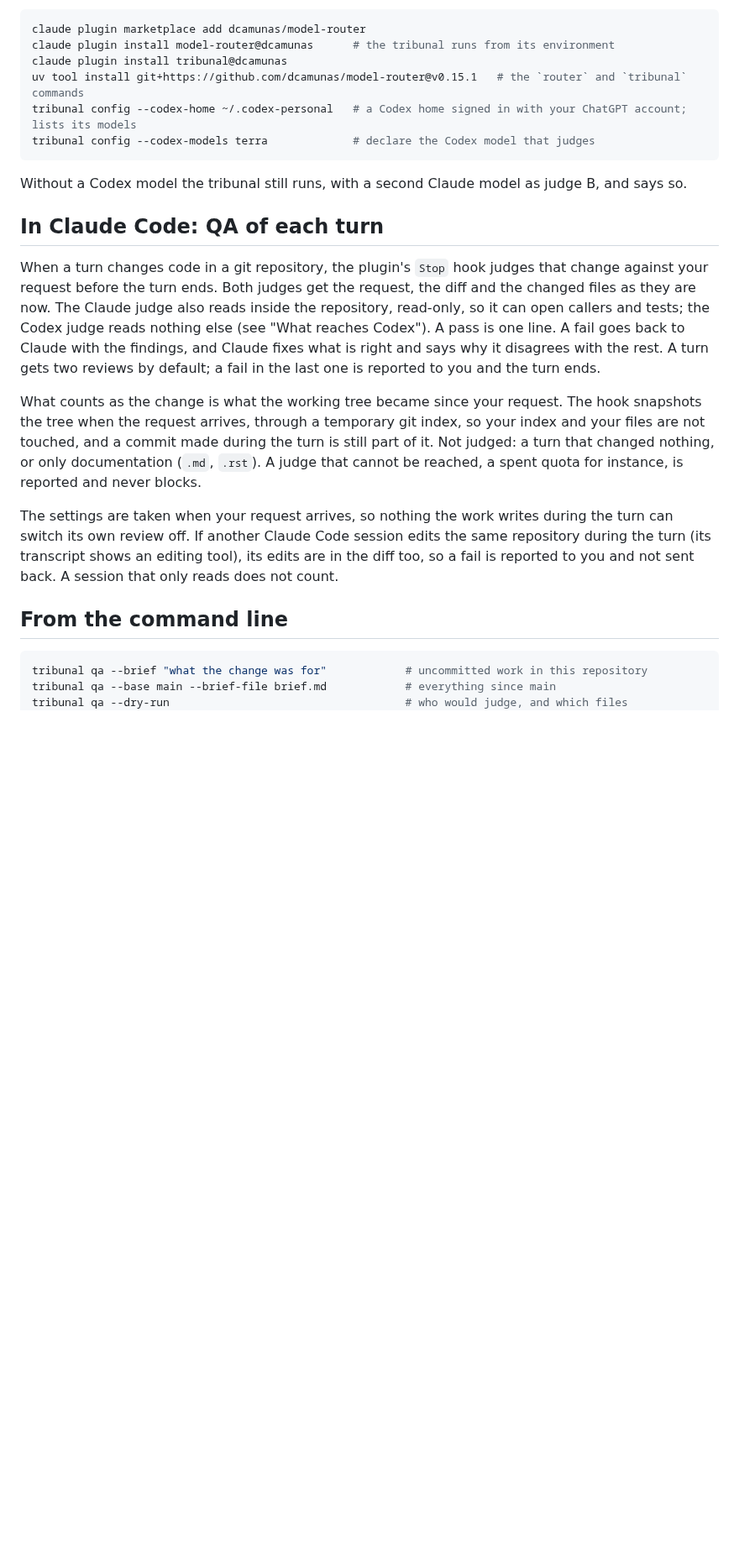
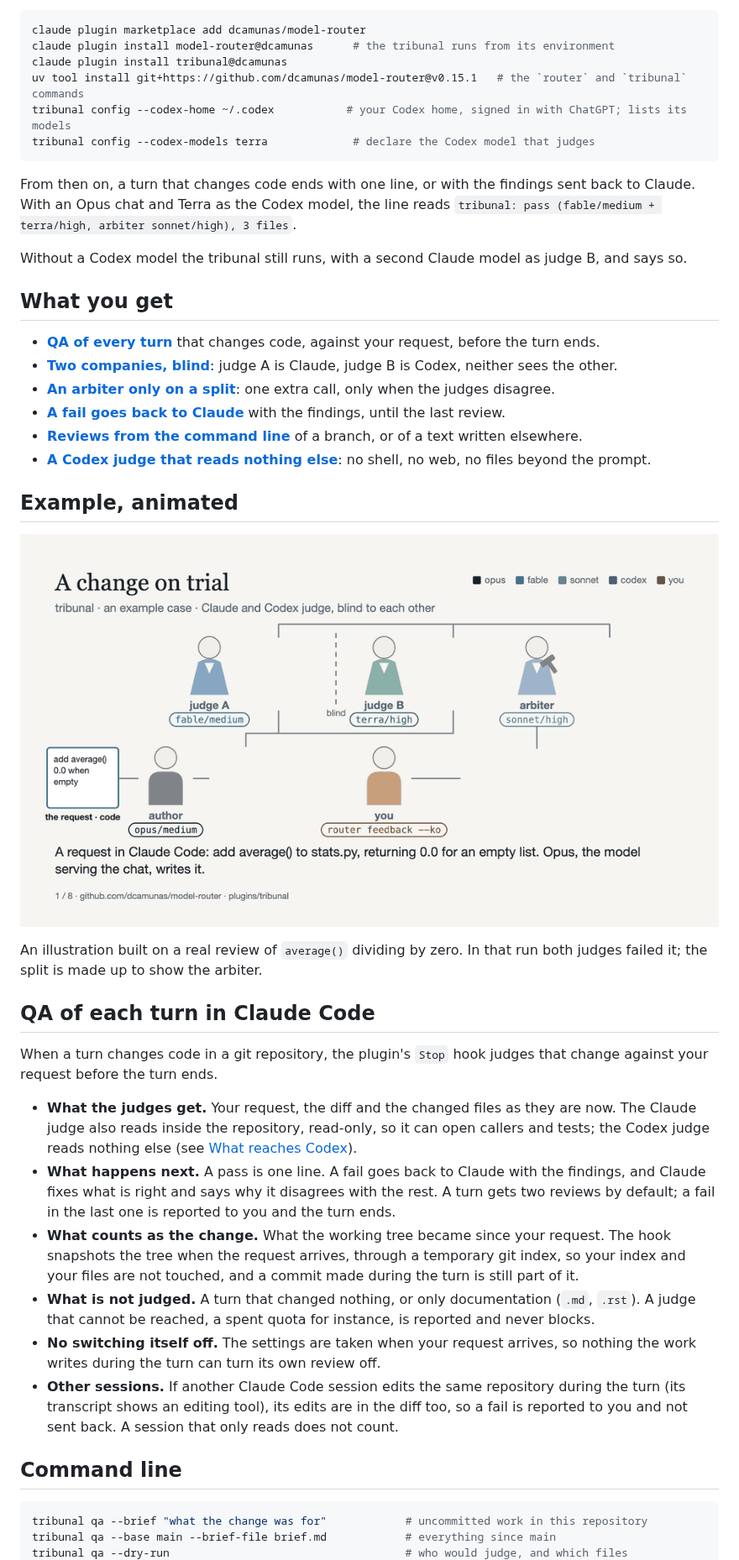
Before and after one commit to dcamunas/model-router, a Markdown page: plugins/tribunal/README.md, the part around one of its changes. Shown at 84% size. GitHub-like rendering; pictures changed too: docs/showcase/trial.gif; blank space fills up the shorter version.

````diff
--- a/plugins/tribunal/README.md
+++ b/plugins/tribunal/README.md
@@ -30,33 +26,55 @@ claude plugin marketplace add dcamunas/model-router
 claude plugin install model-router@dcamunas      # the tribunal runs from its environment
 claude plugin install tribunal@dcamunas
 uv tool install git+https://github.com/dcamunas/model-router@v0.15.1   # the `router` and `tribunal` commands
-tribunal config --codex-home ~/.codex-personal   # a Codex home signed in with your ChatGPT account; lists its models
+tribunal config --codex-home ~/.codex           # your Codex home, signed in with ChatGPT; lists its models
 tribunal config --codex-models terra             # declare the Codex model that judges
 ```
 
+From then on, a turn that changes code ends with one line, or with the findings sent back to Claude.
+With an Opus chat and Terra as the Codex model, the line reads
+`tribunal: pass (fable/medium + terra/high, arbiter sonnet/high), 3 files`.
+
 Without a Codex model the tribunal still runs, with a second Claude model as judge B, and says so.
 
-## In Claude Code: QA of each turn
+## What you get
+
+- **[QA of every turn](#qa-of-each-turn-in-claude-code)** that changes code, against your request, before the turn ends.
+- **[Two companies, blind](#judges-and-arbiter)**: judge A is Claude, judge B is Codex, neither sees the other.
+- **[An arbiter only on a split](#judges-and-arbiter)**: one extra call, only when the judges disagree.
+- **[A fail goes back to Claude](#qa-of-each-turn-in-claude-code)** with the findings, until the last review.
+- **[Reviews from the command line](#command-line)** of a branch, or of a text written elsewhere.
+- **[A Codex judge that reads nothing else](#what-reaches-codex)**: no shell, no web, no files beyond the prompt.
+
+## Example, animated
+
+![A critical task on trial: the answer reaches two judges blind to each other, they split, the arbiter sides with the fail, the findings go back to the author, the fix passes, and the ledger keeps every verdict with its cost](../../docs/showcase/trial.gif)
+
+An illustration built on a real review of `average()` dividing by zero. In that run both judges
+failed it; the split is made up to show the arbiter.
+
+## QA of each turn in Claude Code
 
 When a turn changes code in a git repository, the plugin's `Stop` hook judges that change against
-your request before the turn ends. Both judges get the request, the diff and the changed files as
-they are now. The Claude judge also reads inside the repository, read-only, so it can open callers
-and tests; the Codex judge reads nothing else (see "What reaches Codex"). A pass is one line. A fail goes back to Claude with
-the findings, and Claude fixes what is right and says why it disagrees with the rest. A turn gets two
-reviews by default; a fail in the last one is reported to you and the turn ends.
+your request before the turn ends.
 
-What counts as the change is what the working tree became since your request. The hook snapshots
-the tree when the request arrives, through a temporary git index, so your index and your files are
-not touched, and a commit made during the turn is still part of it. Not judged: a turn that changed
-nothing, or only documentation (`.md`, `.rst`). A judge that cannot be reached, a spent quota for
-instance, is reported and never blocks.
+- **What the judges get.** Your request, the diff and the changed files as they are now. The Claude
+  judge also reads inside the repository, read-only, so it can open callers and tests; the Codex judge
+  reads nothing else (see [What reaches Codex](#what-reaches-codex)).
+- **What happens next.** A pass is one line. A fail goes back to Claude with the findings, and Claude
+  fixes what is right and says why it disagrees with the rest. A turn gets two reviews by default; a
+  fail in the last one is reported to you and the turn ends.
+- **What counts as the change.** What the working tree became since your request. The hook snapshots
+  the tree when the request arrives, through a temporary git index, so your index and your files are
+  not touched, and a commit made during the turn is still part of it.
+- **What is not judged.** A turn that changed nothing, or only documentation (`.md`, `.rst`). A judge
+  that cannot be reached, a spent quota for instance, is reported and never blocks.
+- **No switching itself off.** The settings are taken when your request arrives, so nothing the work
+  writes during the turn can turn its own review off.
+- **Other sessions.** If another Claude Code session edits the same repository during the turn (its
+  transcript shows an editing tool), its edits are in the diff too, so a fail is reported to you and
+  not sent back. A session that only reads does not count.
 
-The settings are taken when your request arrives, so nothing the work writes during the turn can
-switch its own review off. If another Claude Code session edits the same repository during the turn
-(its transcript shows an editing tool), its edits are in the diff too, so a fail is reported to you
-and not sent back. A session that only reads does not count.
-
-## From the command line
+## Command line
 
 ```bash
 tribunal qa --brief "what the change was for"            # uncommitted work in this repository
````
Also changed, not shown: other parts of plugins/tribunal/README.md (+59 -54 lines), CHANGELOG.md (+10 -0 lines), docs/showcase/tribunal-dark.png (added), docs/showcase/tribunal-light.png (added), 4 other files.
